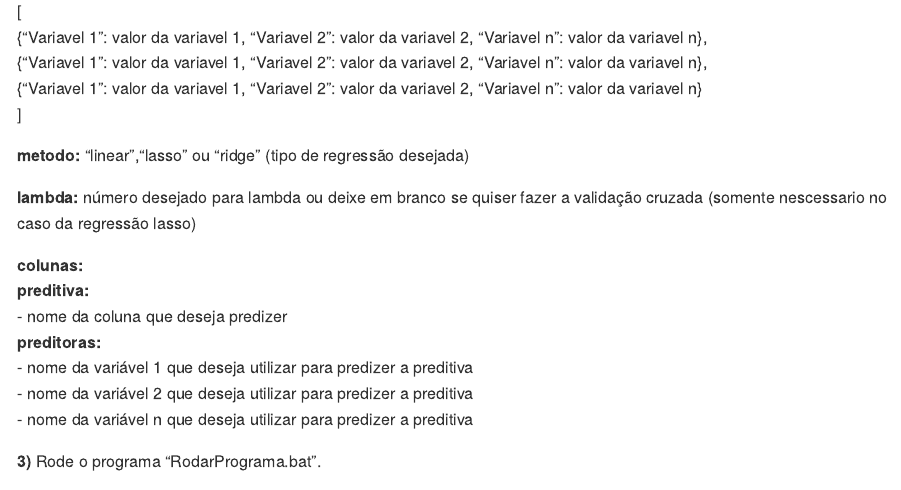
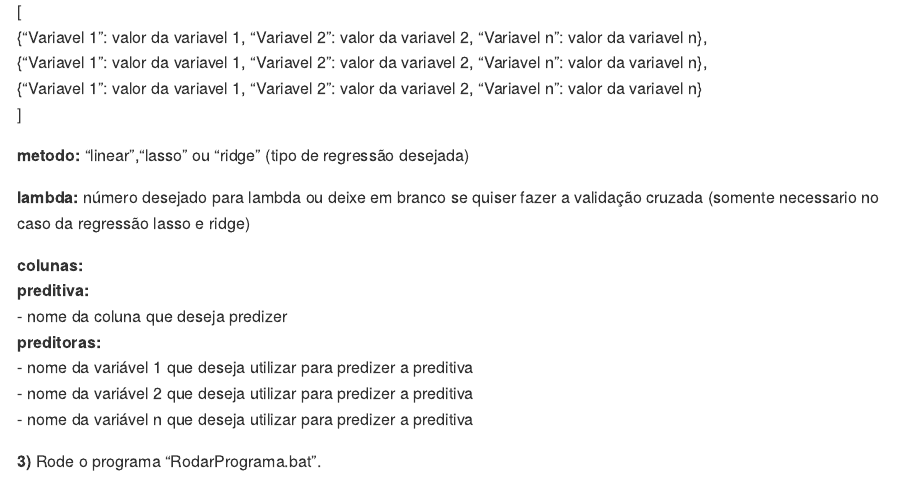
Before and after one commit to Arthurgarva/ME918-Trabalho1, an R Markdown document (README.Rmd): the page in a window 1100 px wide, from 380 px down. Rendered offline with R 4.5, knitr and Pandoc, with nearby package versions.

Commit message:
Update README.Rmd

```diff
--- a/README.Rmd
+++ b/README.Rmd
@@ -35,7 +35,7 @@ O formato deve seguir o seguinte padrão:
 **metodo:** "linear","lasso" ou "ridge" (tipo de regressão desejada)
 
 **lambda:** número desejado para lambda ou deixe em branco se quiser fazer a validação cruzada
-(somente nescessario no caso da regressão lasso)
+(somente necessario no caso da regressão lasso e ridge)
 
 **colunas:**<br>
   **preditiva:** <br>
```
